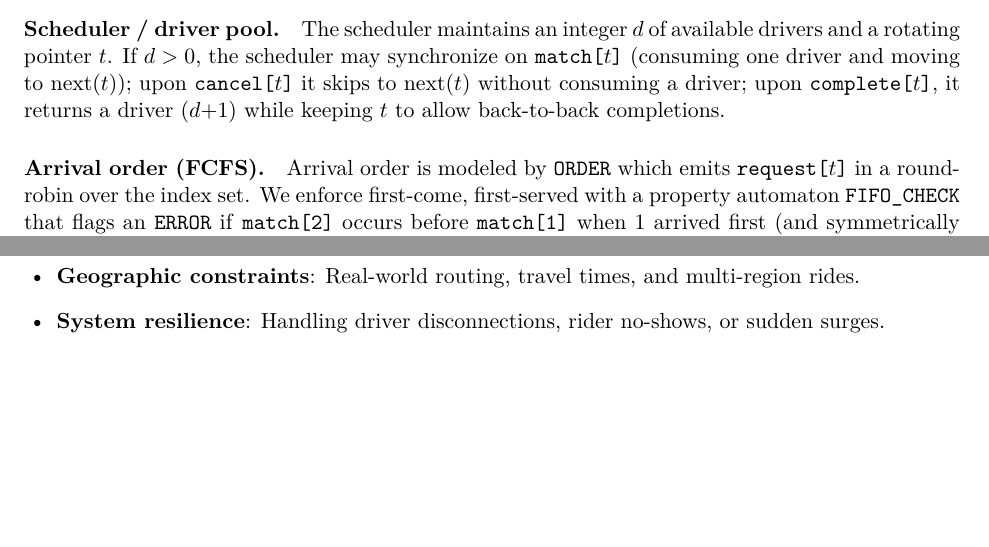
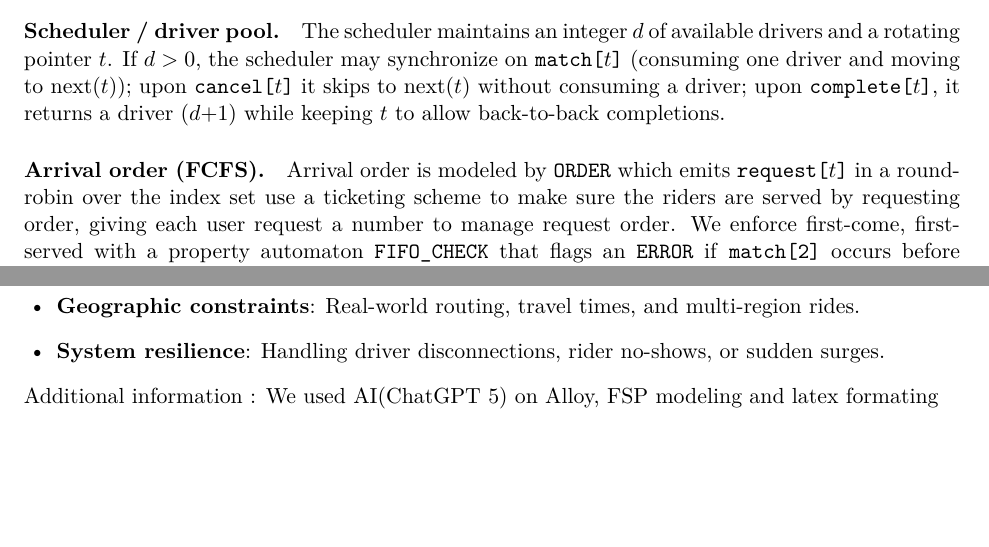
Before and after one commit to liangyinglly/FM-presto-project, a LaTeX document (report/main.tex): two parts of pages 4 and 6 of 6, joined at a grey line, cut so that both start at the same text. Compiled offline with pdfLaTeX.

Commit message:
update latex

```diff
--- a/report/main.tex
+++ b/report/main.tex
@@ -16,6 +16,7 @@
 \usepackage{listings}
 \usepackage{amsmath,amssymb}
 \usepackage{cleveref}
+\usepackage{tikz}\usetikzlibrary{arrows.meta,positioning}
 
 % ---------- Metadata ----------
 \title{17-614: Project Write-up: Modeling \textit{Presto} (Ride Sharing App)}
@@ -128,7 +129,7 @@ upon \texttt{cancel[$t$]} it skips to next($t$) without consuming a driver; upon
 it returns a driver ($d{+}1$) while keeping $t$ to allow back-to-back completions.
 
 \paragraph{Arrival order (FCFS).}
-Arrival order is modeled by \texttt{ORDER} which emits \texttt{request[$t$]} in a round-robin over the index set.
+Arrival order is modeled by \texttt{ORDER} which emits \texttt{request[$t$]} in a round-robin over the index set use a ticketing scheme to make sure the riders are served by requesting order, giving each user request a number to manage request order.
 We enforce first-come, first-served with a property automaton \texttt{FIFO\_CHECK} that flags an \texttt{ERROR}
 if \texttt{match[2]} occurs before \texttt{match[1]} when 1 arrived first (and symmetrically for two requests).
 This is the standard FIFO witness for two requests and is sufficient to catch out-of-order matches.
@@ -195,5 +195,5 @@ While our models capture the core protocol, real-world ride sharing involves add
   \item \textbf{Geographic constraints}: Real-world routing, travel times, and multi-region rides.
   \item \textbf{System resilience}: Handling driver disconnections, rider no-shows, or sudden surges.
 \end{itemize}
-
+\noindent Additional information : We used AI(ChatGPT 5) on Alloy, FSP modeling and latex formating
 \end{document}
```
Also changed, not shown: report/main.pdf, report/main.tex (1 more changed lines), 2 other files.
